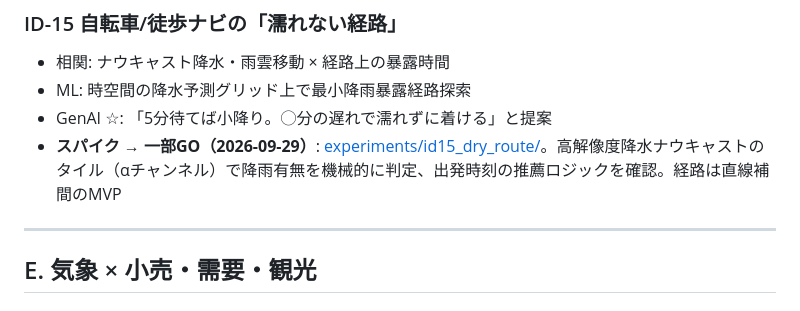
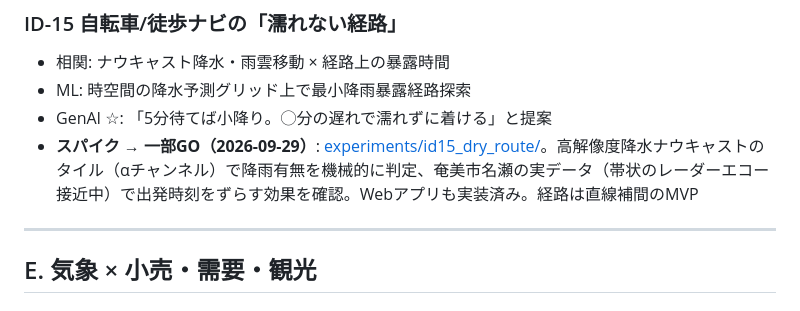
Before and after one commit to masauehr/weather_hackathon_ideas, a Markdown page: docs/idea_catalog.md, the part around the change. Rendered like a GitHub page.

```diff
--- a/docs/idea_catalog.md
+++ b/docs/idea_catalog.md
@@ -122,7 +122,7 @@
 - 相関: ナウキャスト降水・雨雲移動 × 経路上の暴露時間
 - ML: 時空間の降水予測グリッド上で最小降雨暴露経路探索
 - GenAI ☆: 「5分待てば小降り。◯分の遅れで濡れずに着ける」と提案
-- **スパイク → 一部GO（2026-09-29）**: [experiments/id15_dry_route/](../experiments/id15_dry_route/)。高解像度降水ナウキャストのタイル（αチャンネル）で降雨有無を機械的に判定、出発時刻の推薦ロジックを確認。経路は直線補間のMVP
+- **スパイク → 一部GO（2026-09-29）**: [experiments/id15_dry_route/](../experiments/id15_dry_route/)。高解像度降水ナウキャストのタイル（αチャンネル）で降雨有無を機械的に判定、奄美市名瀬の実データ（帯状のレーダーエコー接近中）で出発時刻をずらす効果を確認。Webアプリも実装済み。経路は直線補間のMVP
 
 ---
 
```
Also changed, not shown: experiments/README.md (+1 -1 lines), experiments/id15_dry_route/README.md (+5 -4 lines).
